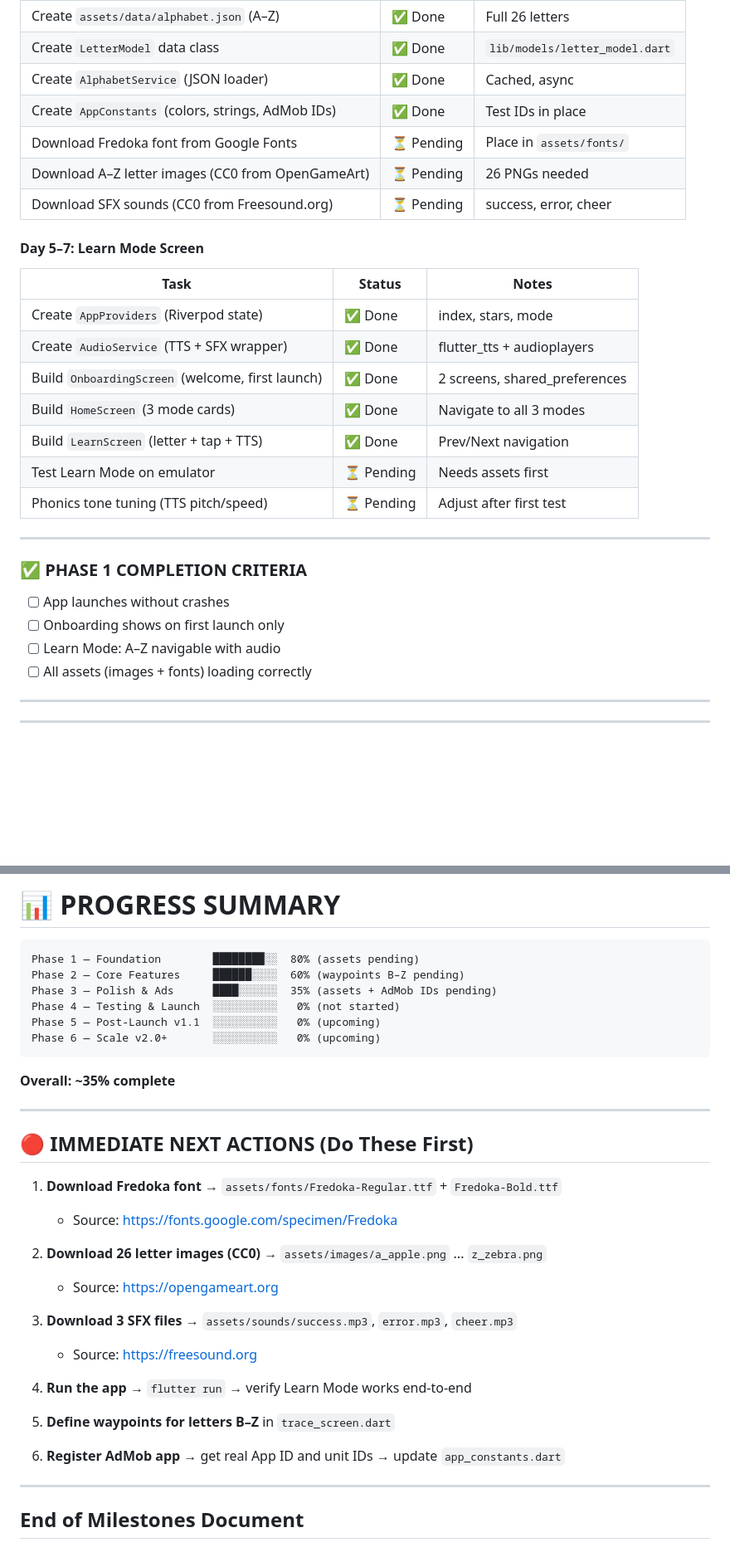
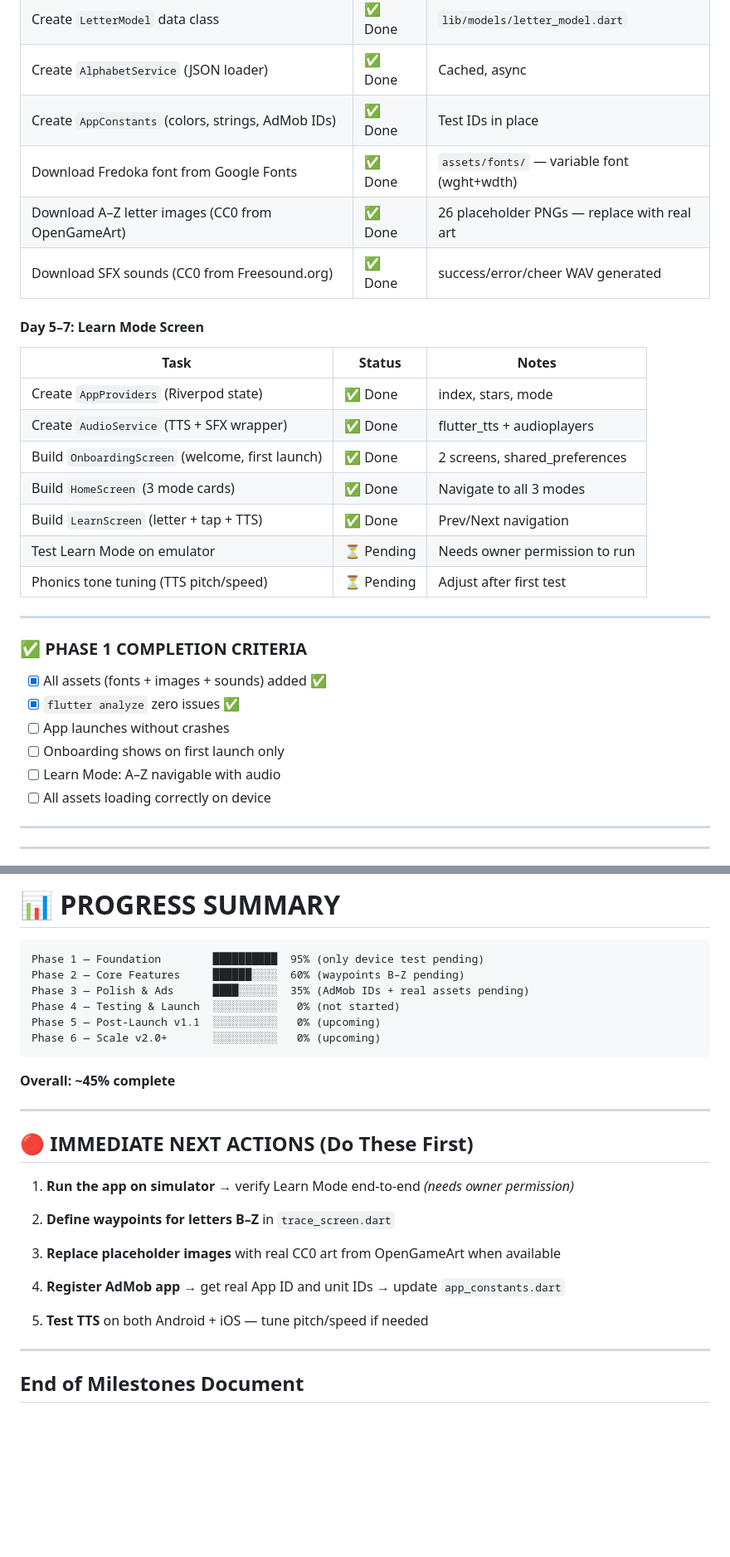
Before and after one commit to mhashirmaroof/abc_kids_game, a Markdown page: MILESTONES.md, 2 parts joined by grey strips. Shown at 83% size. Rendered like a GitHub page; blank space fills up the shorter version.

````diff
--- a/MILESTONES.md
+++ b/MILESTONES.md
@@ -67,9 +68,9 @@
 | Create `LetterModel` data class | ✅ Done | `lib/models/letter_model.dart` |
 | Create `AlphabetService` (JSON loader) | ✅ Done | Cached, async |
 | Create `AppConstants` (colors, strings, AdMob IDs) | ✅ Done | Test IDs in place |
-| Download Fredoka font from Google Fonts | ⏳ Pending | Place in `assets/fonts/` |
-| Download A–Z letter images (CC0 from OpenGameArt) | ⏳ Pending | 26 PNGs needed |
-| Download SFX sounds (CC0 from Freesound.org) | ⏳ Pending | success, error, cheer |
+| Download Fredoka font from Google Fonts | ✅ Done | `assets/fonts/` — variable font (wght+wdth) |
+| Download A–Z letter images (CC0 from OpenGameArt) | ✅ Done | 26 placeholder PNGs — replace with real art |
+| Download SFX sounds (CC0 from Freesound.org) | ✅ Done | success/error/cheer WAV generated |
 
 #### Day 5–7: Learn Mode Screen
 | Task | Status | Notes |
@@ -79,16 +80,18 @@
 | Build `OnboardingScreen` (welcome, first launch) | ✅ Done | 2 screens, shared_preferences |
 | Build `HomeScreen` (3 mode cards) | ✅ Done | Navigate to all 3 modes |
 | Build `LearnScreen` (letter + tap + TTS) | ✅ Done | Prev/Next navigation |
-| Test Learn Mode on emulator | ⏳ Pending | Needs assets first |
+| Test Learn Mode on emulator | ⏳ Pending | Needs owner permission to run |
 | Phonics tone tuning (TTS pitch/speed) | ⏳ Pending | Adjust after first test |
 
 ---
 
 ### ✅ PHASE 1 COMPLETION CRITERIA
+- [x] All assets (fonts + images + sounds) added ✅
+- [x] `flutter analyze` zero issues ✅
 - [ ] App launches without crashes
 - [ ] Onboarding shows on first launch only
 - [ ] Learn Mode: A–Z navigable with audio
-- [ ] All assets (images + fonts) loading correctly
+- [ ] All assets loading correctly on device
 
 ---
 
@@ -348,34 +351,29 @@
 # 📊 PROGRESS SUMMARY
 
 ```
-Phase 1 — Foundation        ████████░░  80% (assets pending)
+Phase 1 — Foundation        ██████████  95% (only device test pending)
 Phase 2 — Core Features     ██████░░░░  60% (waypoints B–Z pending)
-Phase 3 — Polish & Ads      ████░░░░░░  35% (assets + AdMob IDs pending)
+Phase 3 — Polish & Ads      ████░░░░░░  35% (AdMob IDs + real assets pending)
 Phase 4 — Testing & Launch  ░░░░░░░░░░   0% (not started)
 Phase 5 — Post-Launch v1.1  ░░░░░░░░░░   0% (upcoming)
 Phase 6 — Scale v2.0+       ░░░░░░░░░░   0% (upcoming)
 ```
 
-**Overall: ~35% complete**
+**Overall: ~45% complete**
 
 ---
 
 ## 🔴 IMMEDIATE NEXT ACTIONS (Do These First)
 
-1. **Download Fredoka font** → `assets/fonts/Fredoka-Regular.ttf` + `Fredoka-Bold.ttf`
-   - Source: https://fonts.google.com/specimen/Fredoka
+1. **Run the app on simulator** → verify Learn Mode end-to-end *(needs owner permission)*
 
-2. **Download 26 letter images (CC0)** → `assets/images/a_apple.png` ... `z_zebra.png`
-   - Source: https://opengameart.org
+2. **Define waypoints for letters B–Z** in `trace_screen.dart`
 
-3. **Download 3 SFX files** → `assets/sounds/success.mp3`, `error.mp3`, `cheer.mp3`
-   - Source: https://freesound.org
+3. **Replace placeholder images** with real CC0 art from OpenGameArt when available
 
-4. **Run the app** → `flutter run` → verify Learn Mode works end-to-end
+4. **Register AdMob app** → get real App ID and unit IDs → update `app_constants.dart`
 
-5. **Define waypoints for letters B–Z** in `trace_screen.dart`
-
-6. **Register AdMob app** → get real App ID and unit IDs → update `app_constants.dart`
+5. **Test TTS** on both Android + iOS — tune pitch/speed if needed
 
 ---
 
````
Also changed, not shown: other parts of MILESTONES.md (+6 -5 lines), SOP.md (+29 -3 lines).
